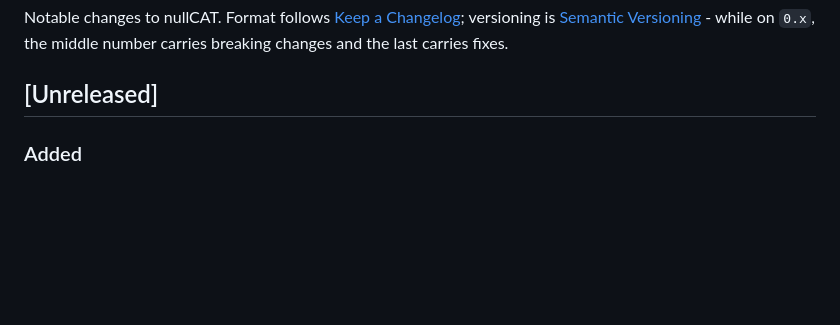
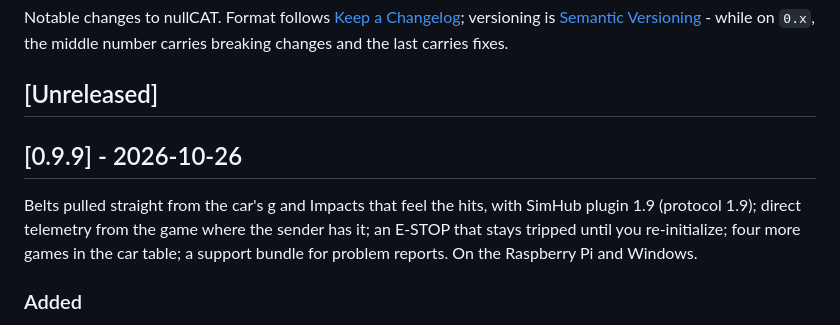
Before and after one commit to crossthenoughts/nullCAT, a Markdown page: CHANGELOG.md, the part around the change. Drawn GitHub-style; blank space fills up the shorter version.

Commit message:
Release 0.9.9
Dates the changelog. The page is the one 0.9.8 had; 0.9.10 carries the
new console, so this is the build to go back to for the old page.

Co-Authored-By: Claude Fable 5.1 <noreply@anthropic.com>

```diff
--- a/CHANGELOG.md
+++ b/CHANGELOG.md
@@ -5,6 +5,14 @@ versioning is [Semantic Versioning](https://semver.org/) - while on `0.x`, the
 middle number carries breaking changes and the last carries fixes.
 
 ## [Unreleased]
+
+## [0.9.9] - 2026-10-26
+
+Belts pulled straight from the car's g and Impacts that feel the hits,
+with SimHub plugin 1.9 (protocol 1.9); direct telemetry from the game
+where the sender has it; an E-STOP that stays tripped until you
+re-initialize; four more games in the car table; a support bundle for
+problem reports. On the Raspberry Pi and Windows.
 
 ### Added
 - Belts can pull straight from the car's g: set **Belt cue from** to
```
